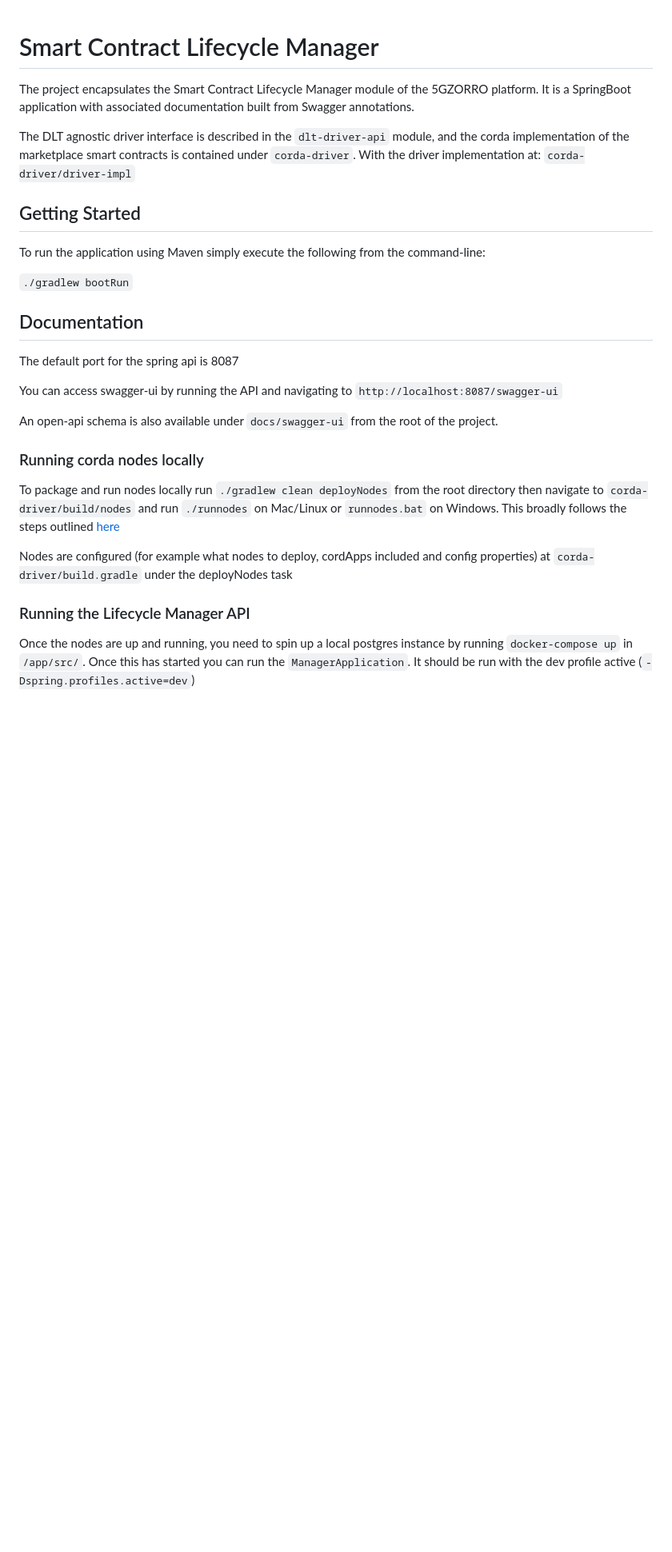
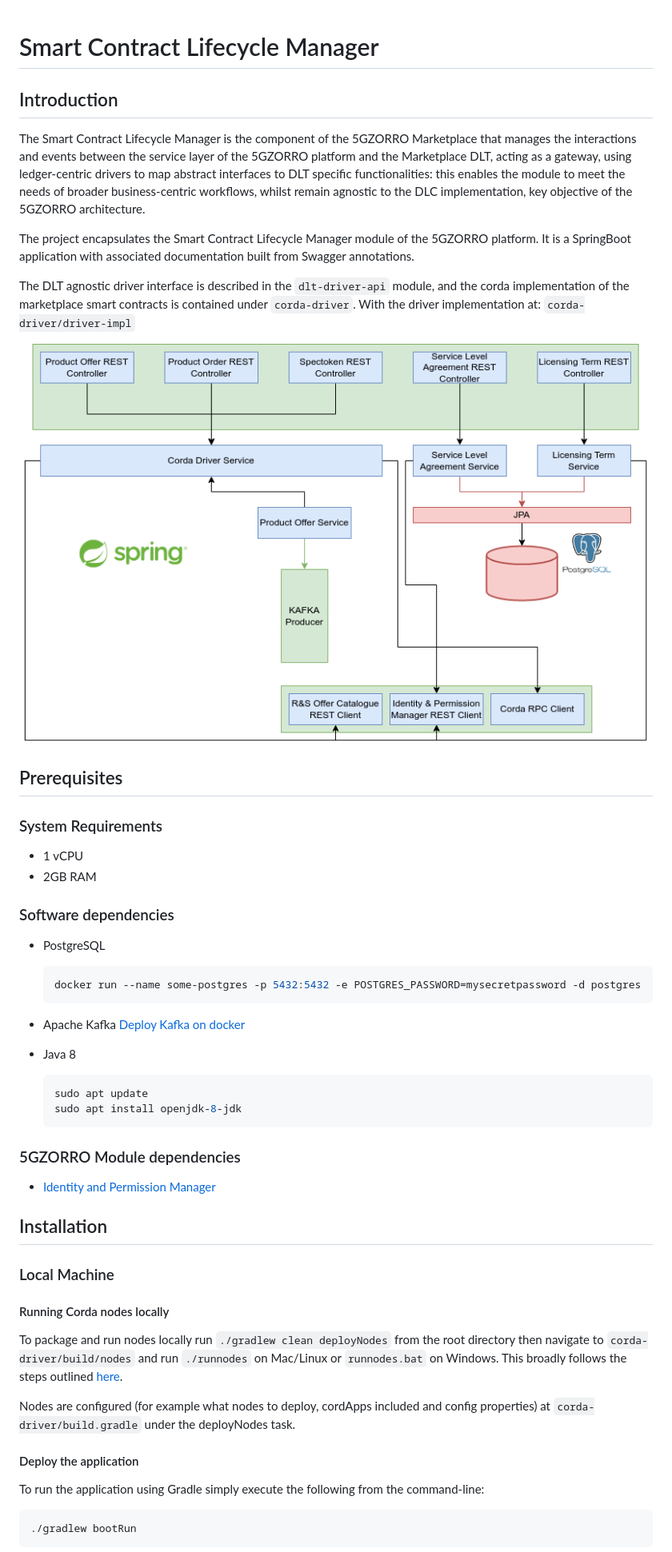
Before and after one commit to 5GZORRO/smart-contract-lifecycle-manager, a Markdown page: README.md, the part around the change printed below. Shown: that part at 80% size. GitHub-like rendering; pictures changed too: docs/img/sclcm_architecture.png (added); blank space fills up the shorter version.

````diff
--- a/README.md
+++ b/README.md
@@ -1,4 +1,11 @@
 # Smart Contract Lifecycle Manager
+
+## Introduction
+The Smart Contract Lifecycle Manager is the component of the 5GZORRO Marketplace that manages the interactions and
+events between the service layer of the 5GZORRO platform and the Marketplace DLT, acting as a gateway,
+using ledger-centric drivers to map abstract interfaces to DLT specific functionalities: this enables the module to
+meet the needs of broader business-centric workflows, whilst remain agnostic to the DLC implementation, key objective
+of the 5GZORRO architecture.
 
 The project encapsulates the Smart Contract Lifecycle Manager module of the 5GZORRO platform.
 It is a SpringBoot application with associated documentation built from Swagger annotations.
@@ -7,30 +14,46 @@ The DLT agnostic driver interface is described in the `dlt-driver-api` module, a
 implementation of the marketplace smart contracts is contained under `corda-driver`. With the
 driver implementation at: `corda-driver/driver-impl`
 
-## Getting Started
-To run the application using Maven simply execute the following from the command-line:
+![sclcm architecture](docs/img/sclcm_architecture.png)
 
-`./gradlew bootRun`
+## Prerequisites
 
-## Documentation
+### System Requirements
+- 1 vCPU
+- 2GB RAM
 
-The default port for the spring api is 8087
+### Software dependencies
+- PostgreSQL </br>
+  ```bash
+  docker run --name some-postgres -p 5432:5432 -e POSTGRES_PASSWORD=mysecretpassword -d postgres
+  ```
+- Apache Kafka </br>
+  [Deploy Kafka on docker](https://www.baeldung.com/ops/kafka-docker-setup)
 
-You can access swagger-ui by running the API and navigating to `http://localhost:8087/swagger-ui`
+- Java 8 </br>
+  ```bash
+  sudo apt update
+  sudo apt install openjdk-8-jdk
+  ```
 
-An open-api schema is also available under `docs/swagger-ui` from the root of the project.
+### 5GZORRO Module dependencies
+- [Identity and Permission Manager](https://github.com/5GZORRO/identity)
 
-### Running corda nodes locally
+## Installation
 
+### Local Machine
+#### Running Corda nodes locally
 To package and run nodes locally run `./gradlew clean deployNodes` from the root directory
 then navigate to `corda-driver/build/nodes` and run `./runnodes` on Mac/Linux or `runnodes.bat` on
-Windows. This broadly follows the steps outlined [here](https://docs.corda.net/docs/corda-os/4.6/generating-a-node.html)
+Windows. This broadly follows the steps
+outlined [here](https://docs.corda.net/docs/corda-os/4.6/generating-a-node.html).
 
 Nodes are configured (for example what nodes to deploy, cordApps included and config properties)
-at `corda-driver/build.gradle` under the deployNodes task
+at `corda-driver/build.gradle` under the deployNodes task.
 
-### Running the Lifecycle Manager API
-Once the nodes are up and running, you need to spin up a local postgres instance by
-running `docker-compose up` in `/app/src/`.  Once this has started you can run the `ManagerApplication`.
-It should be run with the dev profile active (`-Dspring.profiles.active=dev`)
+#### Deploy the application
+To run the application using Gradle simply execute the following from the command-line:
+```bash
+./gradlew bootRun
+```
 
````
Also changed, not shown: other parts of README.md (+22 -4 lines).
